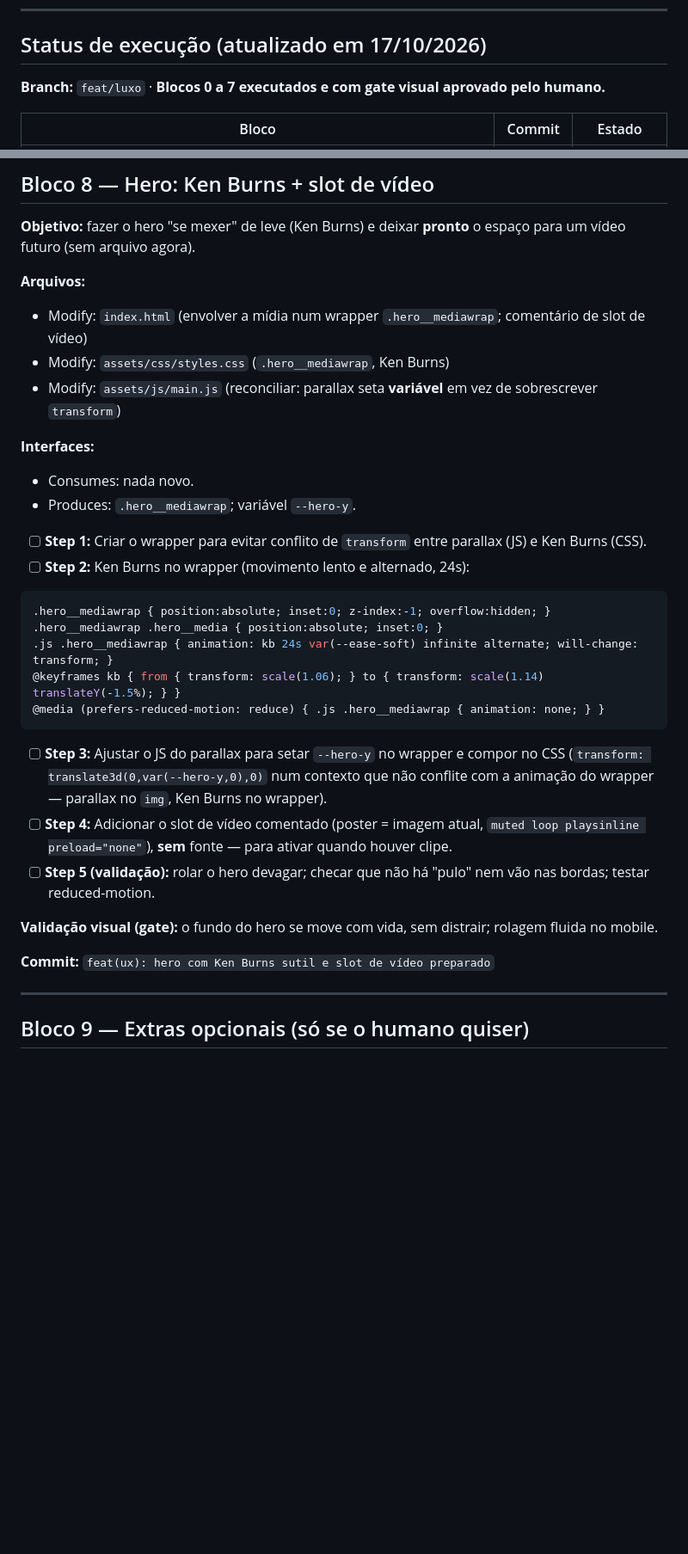
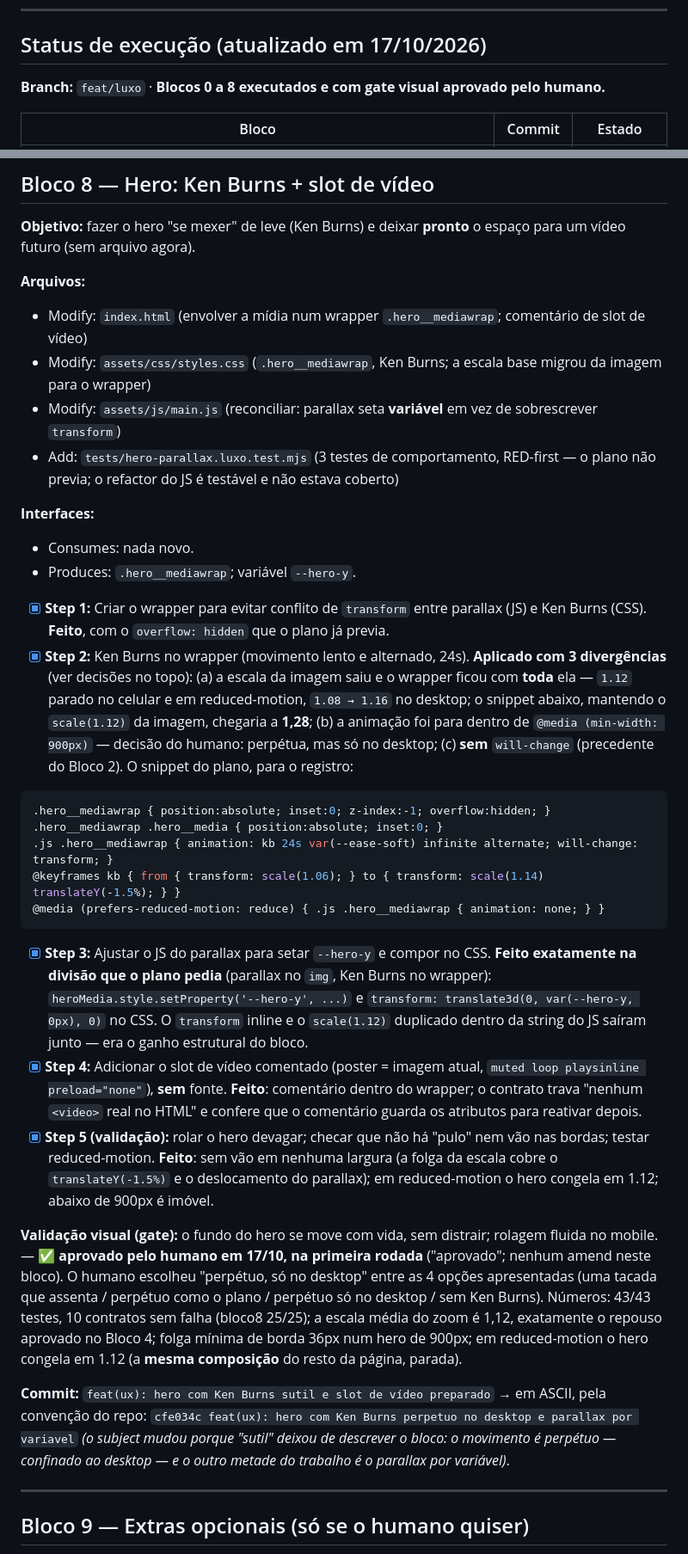
Before and after one commit to josemelao/garcesbyballoons, a Markdown page: PLANO-LUXO.md, 2 parts joined by grey strips. Shown at 86% size. GitHub-like rendering; blank space fills up the shorter version.

Commit message:
docs(plano): bloco 8 aprovado no gate visual

````diff
--- a/PLANO-LUXO.md
+++ b/PLANO-LUXO.md
@@ -14,7 +14,7 @@
 
 ## Status de execução (atualizado em 17/10/2026)
 
-**Branch:** `feat/luxo` · **Blocos 0 a 7 executados e com gate visual aprovado pelo humano.**
+**Branch:** `feat/luxo` · **Blocos 0 a 8 executados e com gate visual aprovado pelo humano.**
 
 | Bloco | Commit | Estado |
 | --- | --- | --- |
@@ -505,15 +516,16 @@ Notas de execução (a resolver neste bloco, antes de escrever):
 
 **Arquivos:**
 - Modify: `index.html` (envolver a mídia num wrapper `.hero__mediawrap`; comentário de slot de vídeo)
-- Modify: `assets/css/styles.css` (`.hero__mediawrap`, Ken Burns)
+- Modify: `assets/css/styles.css` (`.hero__mediawrap`, Ken Burns; a escala base migrou da imagem para o wrapper)
 - Modify: `assets/js/main.js` (reconciliar: parallax seta **variável** em vez de sobrescrever `transform`)
+- Add: `tests/hero-parallax.luxo.test.mjs` (3 testes de comportamento, RED-first — o plano não previa; o refactor do JS é testável e não estava coberto)
 
 **Interfaces:**
 - Consumes: nada novo.
 - Produces: `.hero__mediawrap`; variável `--hero-y`.
 
-- [ ] **Step 1:** Criar o wrapper para evitar conflito de `transform` entre parallax (JS) e Ken Burns (CSS).
-- [ ] **Step 2:** Ken Burns no wrapper (movimento lento e alternado, 24s):
+- [x] **Step 1:** Criar o wrapper para evitar conflito de `transform` entre parallax (JS) e Ken Burns (CSS). **Feito**, com o `overflow: hidden` que o plano já previa.
+- [x] **Step 2:** Ken Burns no wrapper (movimento lento e alternado, 24s). **Aplicado com 3 divergências** (ver decisões no topo): (a) a escala da imagem saiu e o wrapper ficou com **toda** ela — `1.12` parado no celular e em reduced-motion, `1.08 → 1.16` no desktop; o snippet abaixo, mantendo o `scale(1.12)` da imagem, chegaria a **1,28**; (b) a animação foi para dentro de `@media (min-width: 900px)` — decisão do humano: perpétua, mas só no desktop; (c) **sem** `will-change` (precedente do Bloco 2). O snippet do plano, para o registro:
 
 ```css
 .hero__mediawrap { position:absolute; inset:0; z-index:-1; overflow:hidden; }
@@ -523,13 +535,13 @@ Notas de execução (a resolver neste bloco, antes de escrever):
 @media (prefers-reduced-motion: reduce) { .js .hero__mediawrap { animation: none; } }
 ```
 
-- [ ] **Step 3:** Ajustar o JS do parallax para setar `--hero-y` no wrapper e compor no CSS (`transform: translate3d(0,var(--hero-y,0),0)` num contexto que não conflite com a animação do wrapper — parallax no `img`, Ken Burns no wrapper).
-- [ ] **Step 4:** Adicionar o slot de vídeo comentado (poster = imagem atual, `muted loop playsinline preload="none"`), **sem** fonte — para ativar quando houver clipe.
-- [ ] **Step 5 (validação):** rolar o hero devagar; checar que não há "pulo" nem vão nas bordas; testar reduced-motion.
+- [x] **Step 3:** Ajustar o JS do parallax para setar `--hero-y` e compor no CSS. **Feito exatamente na divisão que o plano pedia** (parallax no `img`, Ken Burns no wrapper): `heroMedia.style.setProperty('--hero-y', ...)` e `transform: translate3d(0, var(--hero-y, 0px), 0)` no CSS. O `transform` inline e o `scale(1.12)` duplicado dentro da string do JS saíram junto — era o ganho estrutural do bloco.
+- [x] **Step 4:** Adicionar o slot de vídeo comentado (poster = imagem atual, `muted loop playsinline preload="none"`), **sem** fonte. **Feito**: comentário dentro do wrapper; o contrato trava "nenhum `<video>` real no HTML" e confere que o comentário guarda os atributos para reativar depois.
+- [x] **Step 5 (validação):** rolar o hero devagar; checar que não há "pulo" nem vão nas bordas; testar reduced-motion. **Feito**: sem vão em nenhuma largura (a folga da escala cobre o `translateY(-1.5%)` e o deslocamento do parallax); em reduced-motion o hero congela em 1.12; abaixo de 900px é imóvel.
 
-**Validação visual (gate):** o fundo do hero se move com vida, sem distrair; rolagem fluida no mobile.
+**Validação visual (gate):** o fundo do hero se move com vida, sem distrair; rolagem fluida no mobile. — **✅ aprovado pelo humano em 17/10, na primeira rodada** ("aprovado"; nenhum amend neste bloco). O humano escolheu "perpétuo, só no desktop" entre as 4 opções apresentadas (uma tacada que assenta / perpétuo como o plano / perpétuo só no desktop / sem Ken Burns). Números: 43/43 testes, 10 contratos sem falha (bloco8 25/25); a escala média do zoom é 1,12, exatamente o repouso aprovado no Bloco 4; folga mínima de borda 36px num hero de 900px; em reduced-motion o hero congela em 1.12 (a **mesma composição** do resto da página, parada).
 
-**Commit:** `feat(ux): hero com Ken Burns sutil e slot de vídeo preparado`
+**Commit:** `feat(ux): hero com Ken Burns sutil e slot de vídeo preparado` → em ASCII, pela convenção do repo: `cfe034c feat(ux): hero com Ken Burns perpetuo no desktop e parallax por variavel` *(o subject mudou porque "sutil" deixou de descrever o bloco: o movimento é perpétuo — confinado ao desktop — e o outro metade do trabalho é o parallax por variável)*.
 
 ---
 
````
Also changed, not shown: other parts of PLANO-LUXO.md (+16 -5 lines).
